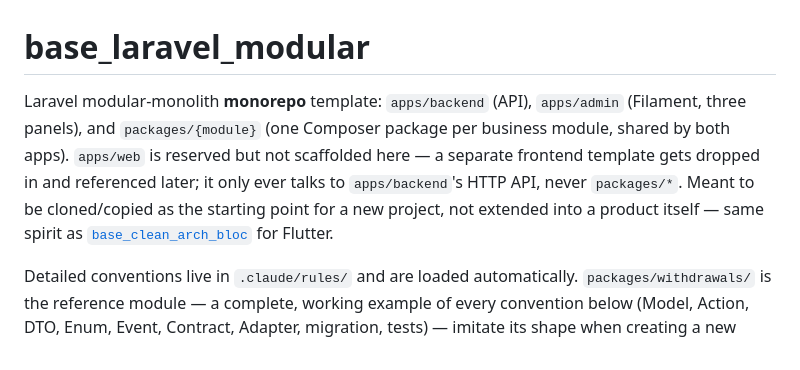
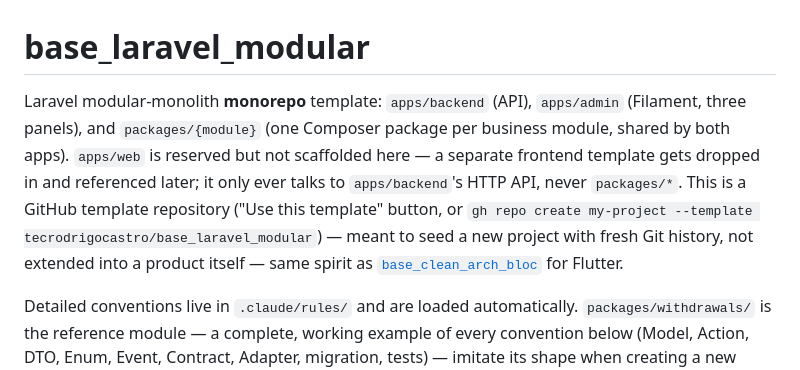
Before and after one commit to tecrodrigocastro/base_laravel_modular, a Markdown page: CLAUDE.md, the part around the change. GitHub-like rendering.

```diff
--- a/CLAUDE.md
+++ b/CLAUDE.md
@@ -1,6 +1,6 @@
 # base_laravel_modular
 
-Laravel modular-monolith **monorepo** template: `apps/backend` (API), `apps/admin` (Filament, three panels), and `packages/{module}` (one Composer package per business module, shared by both apps). `apps/web` is reserved but not scaffolded here — a separate frontend template gets dropped in and referenced later; it only ever talks to `apps/backend`'s HTTP API, never `packages/*`. Meant to be cloned/copied as the starting point for a new project, not extended into a product itself — same spirit as [`base_clean_arch_bloc`](../base_clean_arch_bloc) for Flutter.
+Laravel modular-monolith **monorepo** template: `apps/backend` (API), `apps/admin` (Filament, three panels), and `packages/{module}` (one Composer package per business module, shared by both apps). `apps/web` is reserved but not scaffolded here — a separate frontend template gets dropped in and referenced later; it only ever talks to `apps/backend`'s HTTP API, never `packages/*`. This is a GitHub template repository ("Use this template" button, or `gh repo create my-project --template tecrodrigocastro/base_laravel_modular`) — meant to seed a new project with fresh Git history, not extended into a product itself — same spirit as [`base_clean_arch_bloc`](../base_clean_arch_bloc) for Flutter.
 
 Detailed conventions live in `.claude/rules/` and are loaded automatically. `packages/withdrawals/` is the reference module — a complete, working example of every convention below (Model, Action, DTO, Enum, Event, Contract, Adapter, migration, tests) — imitate its shape when creating a new module, the same way `auth` is the reference feature in `base_clean_arch_bloc`. Use `.claude/skills/new-module/` to scaffold a new one instead of copying `withdrawals` by hand. `apps/admin`'s `WithdrawalResource` is the reference Filament Resource consuming it.
 
```
Also changed, not shown: README.md (+1 -1 lines), README.pt-BR.md (+1 -1 lines).
